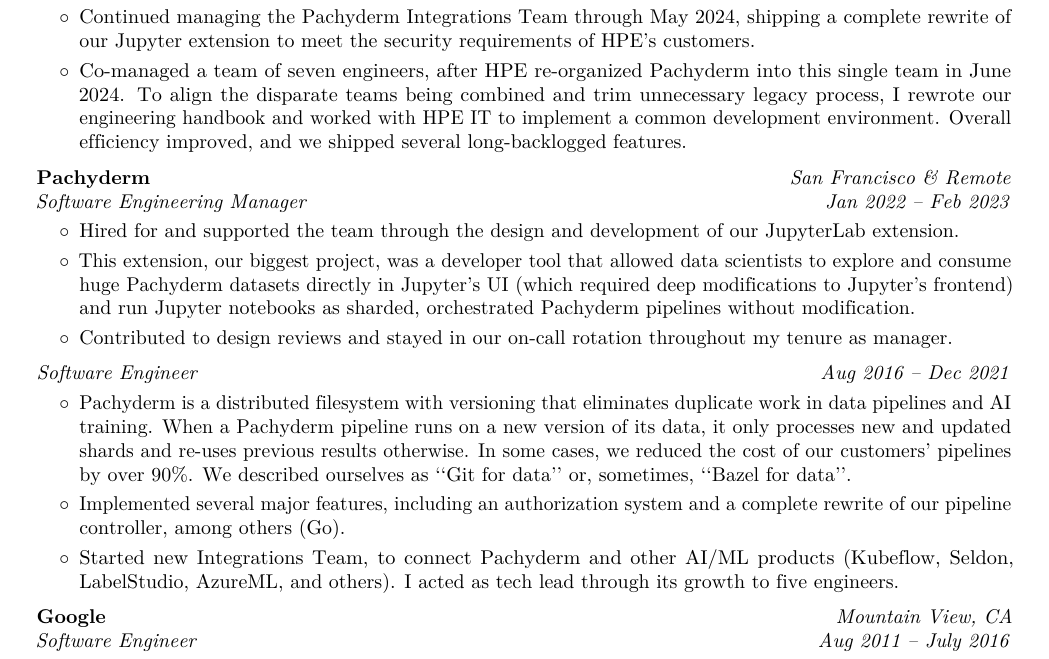
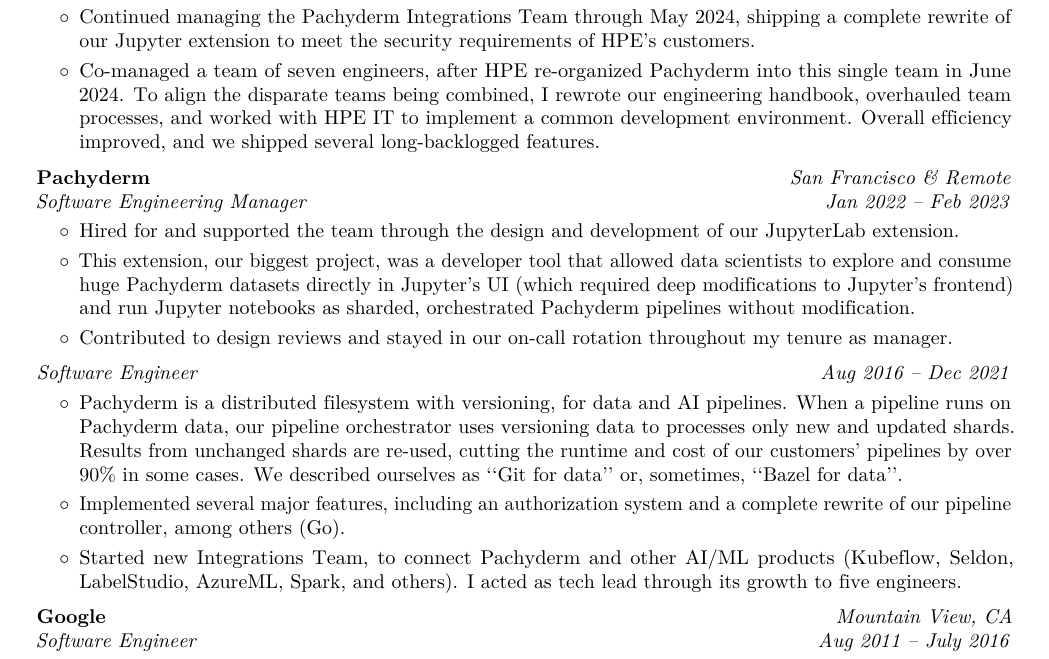
Before and after one commit to msteffen/cv, a LaTeX CV (cv.tex): part of the page, cut so that both start at the same text. Compiled offline with pdfLaTeX.

Commit message:
Update description of Pachyderm & include Spark

```diff
--- a/cv.tex
+++ b/cv.tex
@@ -76,7 +76,7 @@
     \begin{highlights}
         \item I was designated a Key Employee when HPE acquired Pachyderm in 2023.
         \item Continued managing the Pachyderm Integrations Team through May 2024, shipping a complete rewrite of our Jupyter extension to meet the security requirements of HPE's customers.
-        \item Co-managed a team of seven engineers, after HPE re-organized Pachyderm into this single team in June 2024. To align the disparate teams being combined and trim unnecessary legacy process, I rewrote our engineering handbook and worked with HPE IT to implement a common development environment. Overall efficiency improved, and we shipped several long-backlogged features.
+        \item Co-managed a team of seven engineers, after HPE re-organized Pachyderm into this single team in June 2024. To align the disparate teams being combined, I rewrote our engineering handbook, overhauled team processes, and worked with HPE IT to implement a common development environment. Overall efficiency improved, and we shipped several long-backlogged features.
     \end{highlights}
 \end{onecolentry}
 
@@ -144,9 +144,9 @@
 
 \begin{onecolentry}
     \begin{highlights}
-        \item Pachyderm is a distributed filesystem with versioning that eliminates duplicate work in data pipelines and AI training. When a Pachyderm pipeline runs on a new version of its data, it only processes new and updated shards and re-uses previous results otherwise. In some cases, we reduced the cost of our customers' pipelines by over 90\%. We described ourselves as ``Git for data'' or, sometimes, ``Bazel for data''.
+        \item Pachyderm is a distributed filesystem with versioning, for data and AI pipelines. When a pipeline runs on Pachyderm data, our pipeline orchestrator uses versioning data to processes only new and updated shards. Results from unchanged shards are re-used, cutting the runtime and cost of our customers' pipelines by over 90\% in some cases. We described ourselves as ``Git for data'' or, sometimes, ``Bazel for data''.
         \item Implemented several major features, including an authorization system and a complete rewrite of our pipeline controller, among others (Go).
-        \item Started new Integrations Team, to connect Pachyderm and other AI/ML products (Kubeflow, Seldon, LabelStudio, AzureML, and others). I acted as tech lead through its growth to five engineers.
+        \item Started new Integrations Team, to connect Pachyderm and other AI/ML products (Kubeflow, Seldon, LabelStudio, AzureML, Spark, and others). I acted as tech lead through its growth to five engineers.
     \end{highlights}
   \end{onecolentry}
 
```
Also changed, not shown: cv.pdf.
